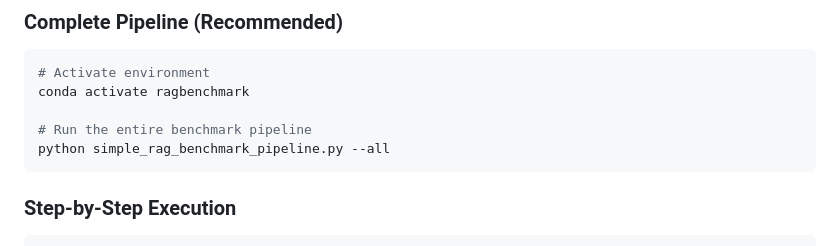
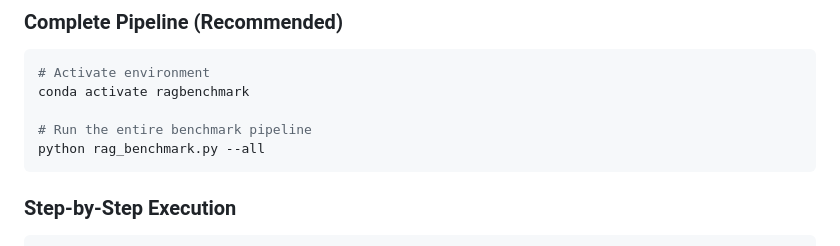
Before and after one commit to kmkarakaya/RagRetrievalBench, a Markdown page: README.md, the part around the change. Rendered like a GitHub page.

Commit message:
Update README to reflect the correct script name for running the benchmark pipeline

````diff
--- a/README.md
+++ b/README.md
@@ -97,7 +97,7 @@ After installing these tools, the framework will generate PDF reports automatica
 conda activate ragbenchmark
 
 # Run the entire benchmark pipeline
-python simple_rag_benchmark_pipeline.py --all
+python rag_benchmark.py --all
 ```
 
 ### Step-by-Step Execution
````
